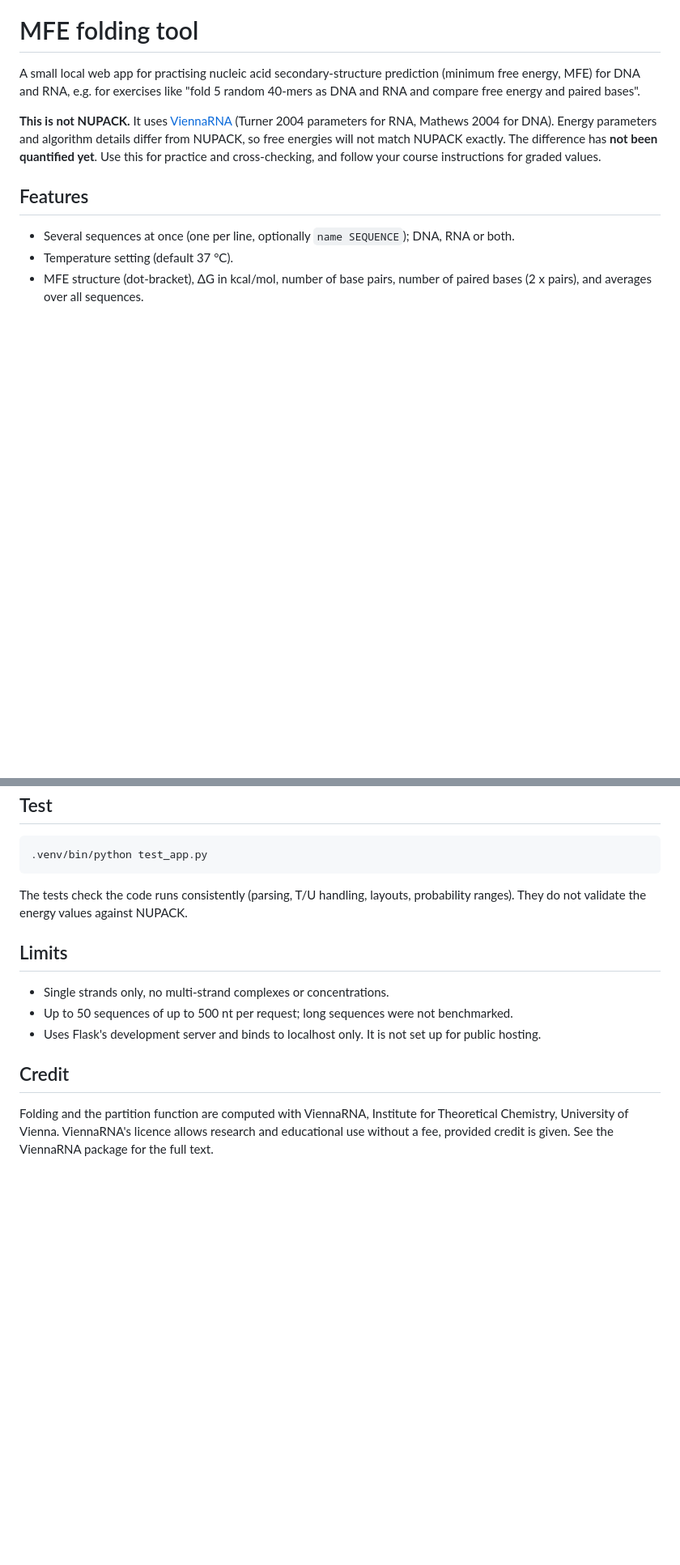
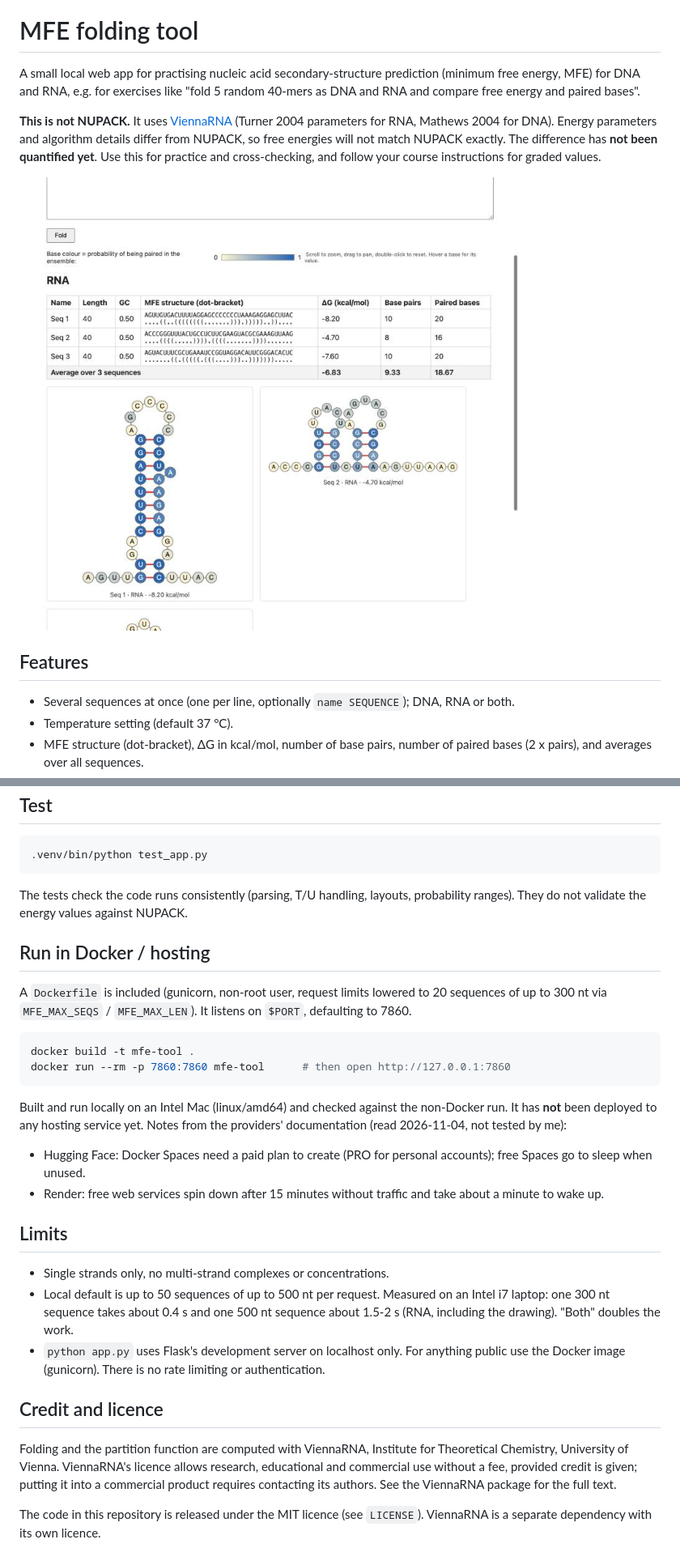
Before and after one commit to SyzenShen/mfe-folding-tool, a Markdown page: README.md, 2 parts joined by grey strips. Shown at 81% size. Rendered like a GitHub page; pictures changed too: docs/screenshot.jpg (added); blank space fills up the shorter version.

Commit message:
Add Dockerfile, MIT license, README screenshot and hosting notes
Dockerfile runs gunicorn as non-root with lowered request limits
(MFE_MAX_SEQS / MFE_MAX_LEN env vars). README documents measured run times
and hosting-provider notes taken from their docs.

Co-Authored-By: Claude Sonnet 5.5 <noreply@anthropic.com>

````diff
--- a/README.md
+++ b/README.md
@@ -9,6 +9,8 @@ A small local web app for practising nucleic acid secondary-structure prediction
 algorithm details differ from NUPACK, so free energies will not match NUPACK
 exactly. The difference has **not been quantified yet**. Use this for practice and
 cross-checking, and follow your course instructions for graded values.
+
+![Screenshot: three RNA sequences folded, with table and structure drawings](docs/screenshot.jpg)
 
 ## Features
 
@@ -42,16 +44,43 @@ Receiver often occupies 5000.)
 The tests check the code runs consistently (parsing, T/U handling, layouts,
 probability ranges). They do not validate the energy values against NUPACK.
 
+## Run in Docker / hosting
+
+A `Dockerfile` is included (gunicorn, non-root user, request limits lowered to
+20 sequences of up to 300 nt via `MFE_MAX_SEQS` / `MFE_MAX_LEN`). It listens on
+`$PORT`, defaulting to 7860.
+
+```bash
+docker build -t mfe-tool .
+docker run --rm -p 7860:7860 mfe-tool      # then open http://127.0.0.1:7860
+```
+
+Built and run locally on an Intel Mac (linux/amd64) and checked against the
+non-Docker run. It has **not** been deployed to any hosting service yet.
+Notes from the providers' documentation (read 2026-11-04, not tested by me):
+
+- Hugging Face: Docker Spaces need a paid plan to create (PRO for personal
+  accounts); free Spaces go to sleep when unused.
+- Render: free web services spin down after 15 minutes without traffic and take
+  about a minute to wake up.
+
 ## Limits
 
 - Single strands only, no multi-strand complexes or concentrations.
-- Up to 50 sequences of up to 500 nt per request; long sequences were not benchmarked.
-- Uses Flask's development server and binds to localhost only. It is not set up
-  for public hosting.
+- Local default is up to 50 sequences of up to 500 nt per request. Measured on
+  an Intel i7 laptop: one 300 nt sequence takes about 0.4 s and one 500 nt
+  sequence about 1.5-2 s (RNA, including the drawing). "Both" doubles the work.
+- `python app.py` uses Flask's development server on localhost only. For anything
+  public use the Docker image (gunicorn). There is no rate limiting or
+  authentication.
 
-## Credit
+## Credit and licence
 
 Folding and the partition function are computed with ViennaRNA, Institute for
 Theoretical Chemistry, University of Vienna. ViennaRNA's licence allows
-research and educational use without a fee, provided credit is given. See the
-ViennaRNA package for the full text.
+research, educational and commercial use without a fee, provided credit is
+given; putting it into a commercial product requires contacting its authors.
+See the ViennaRNA package for the full text.
+
+The code in this repository is released under the MIT licence (see `LICENSE`).
+ViennaRNA is a separate dependency with its own licence.
````
Also changed, not shown: 4 other files.
